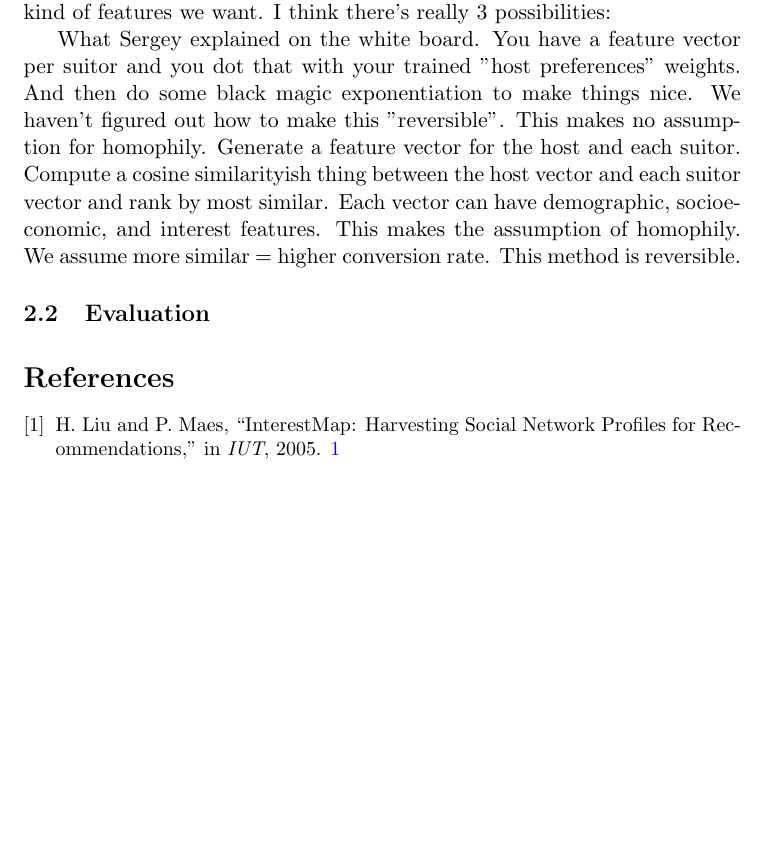
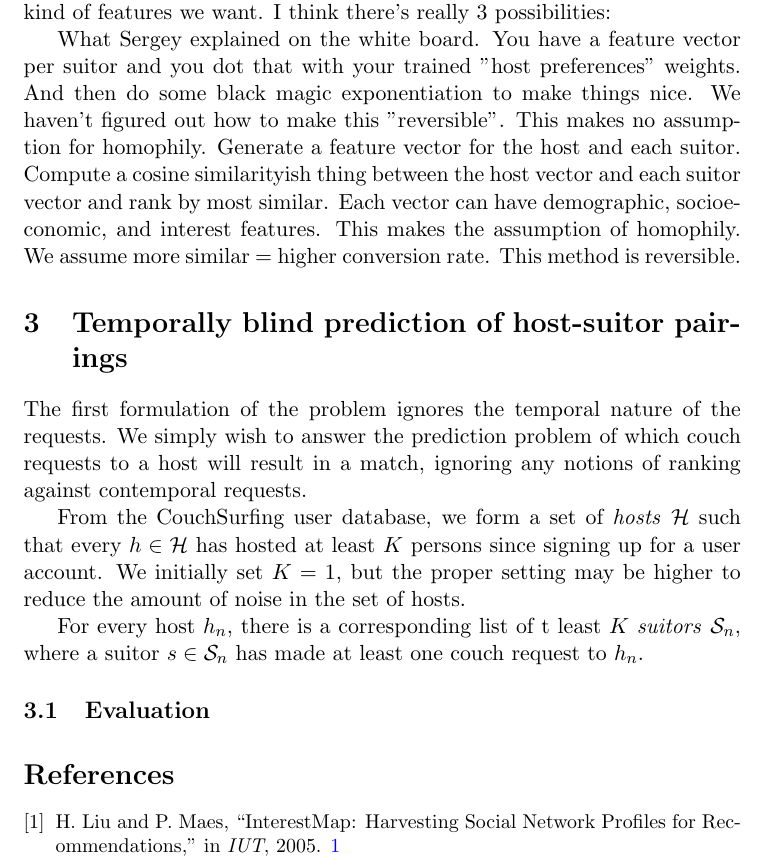
Before and after one commit to sergeyk/csrec, a LaTeX paper (writeups/proposal.tex): part of page 3 of 3 before the commit and part of page 3 of 4 after it, cut so that both start at the same text, the shorter picture padded with empty space. Compiled offline with pdfLaTeX.

Commit message:
starting on hosts section

```diff
--- a/writeups/proposal.tex
+++ b/writeups/proposal.tex
@@ -78,6 +78,15 @@ Generate a feature vector for the host and each suitor. Compute a cosine similar
 
 %Interest graph: the compatibility strength between suitor and host is determined by $num_overlapping_interest(host, suitor)$ through some type of decaying activation propagation.  This will be based on the "Taste Fabric" paper and the "Semantic Recommendation" paper.  This method assumes homophily and that interests are the strongest attractors between people (doesn't take into account demographics etc.).  This method is reversible.
 
+\section{Temporally blind prediction of host-suitor pairings}
+The first formulation of the problem ignores the temporal nature of the requests.
+We simply wish to answer the prediction problem of which couch requests to a host will result in a match, ignoring any notions of ranking against contemporal requests.
+
+From the CouchSurfing user database, we form a set of \emph{hosts} $\mathcal{H}$ such that every $h \in \mathcal{H}$ has hosted at least $K$ persons since signing up for a user account.
+We initially set $K=1$, but the proper setting may be higher to reduce the amount of noise in the set of hosts.
+
+For every host $h_n$, there is a corresponding list of t least $K$ \emph{suitors} $\mathcal{S}_n$, where a suitor $s \in \mathcal{S}_n$ has made at least one couch request to $h_n$.
+
 \subsection{Evaluation}
 
 \bibliographystyle{ieeetr}
```
